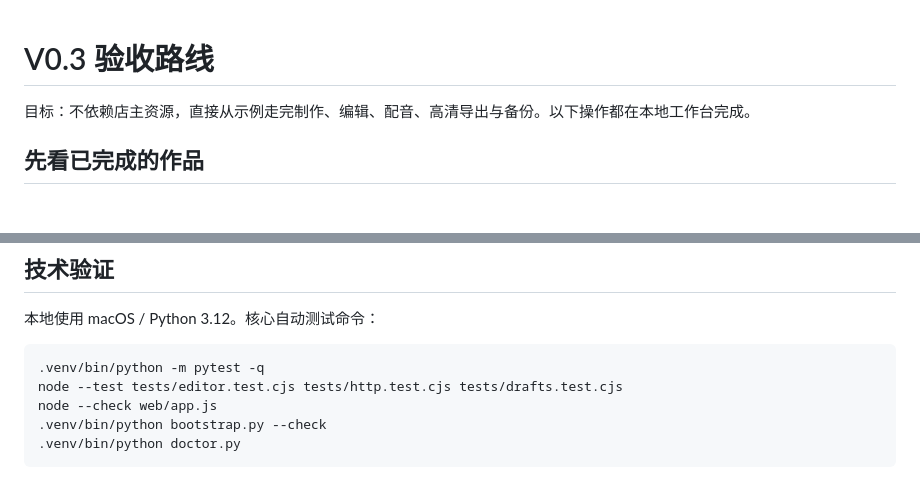
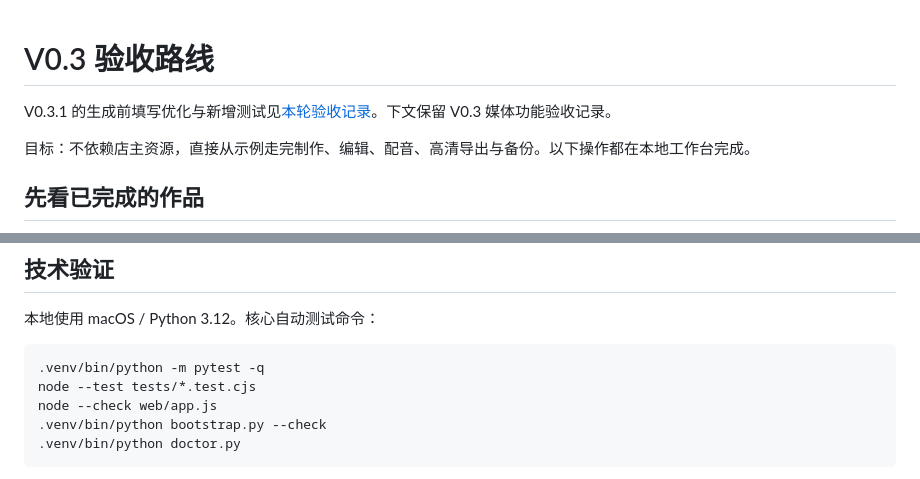
Before and after one commit to Tbwt-236/ai-video-mvp, a Markdown page: docs/ACCEPTANCE.md, 2 parts joined by grey strips. GitHub-like rendering; blank space fills up the shorter version.

```diff
--- a/docs/ACCEPTANCE.md
+++ b/docs/ACCEPTANCE.md
@@ -1,4 +1,6 @@
 # V0.3 验收路线
+
+V0.3.1 的生成前填写优化与新增测试见[本轮验收记录](ONBOARDING_ACCEPTANCE.md)。下文保留 V0.3 媒体功能验收记录。
 
 目标：不依赖店主资源，直接从示例走完制作、编辑、配音、高清导出与备份。以下操作都在本地工作台完成。
 
@@ -75,7 +77,7 @@
 
 ~~~bash
 .venv/bin/python -m pytest -q
-node --test tests/editor.test.cjs tests/http.test.cjs tests/drafts.test.cjs
+node --test tests/*.test.cjs
 node --check web/app.js
 .venv/bin/python bootstrap.py --check
 .venv/bin/python doctor.py
```
Also changed, not shown: README.md (+6 -4 lines), docs/ONBOARDING_ACCEPTANCE.md (added, +38 -0 lines), demo/v0.3.1/onboarding.png (added), 8 other files.
